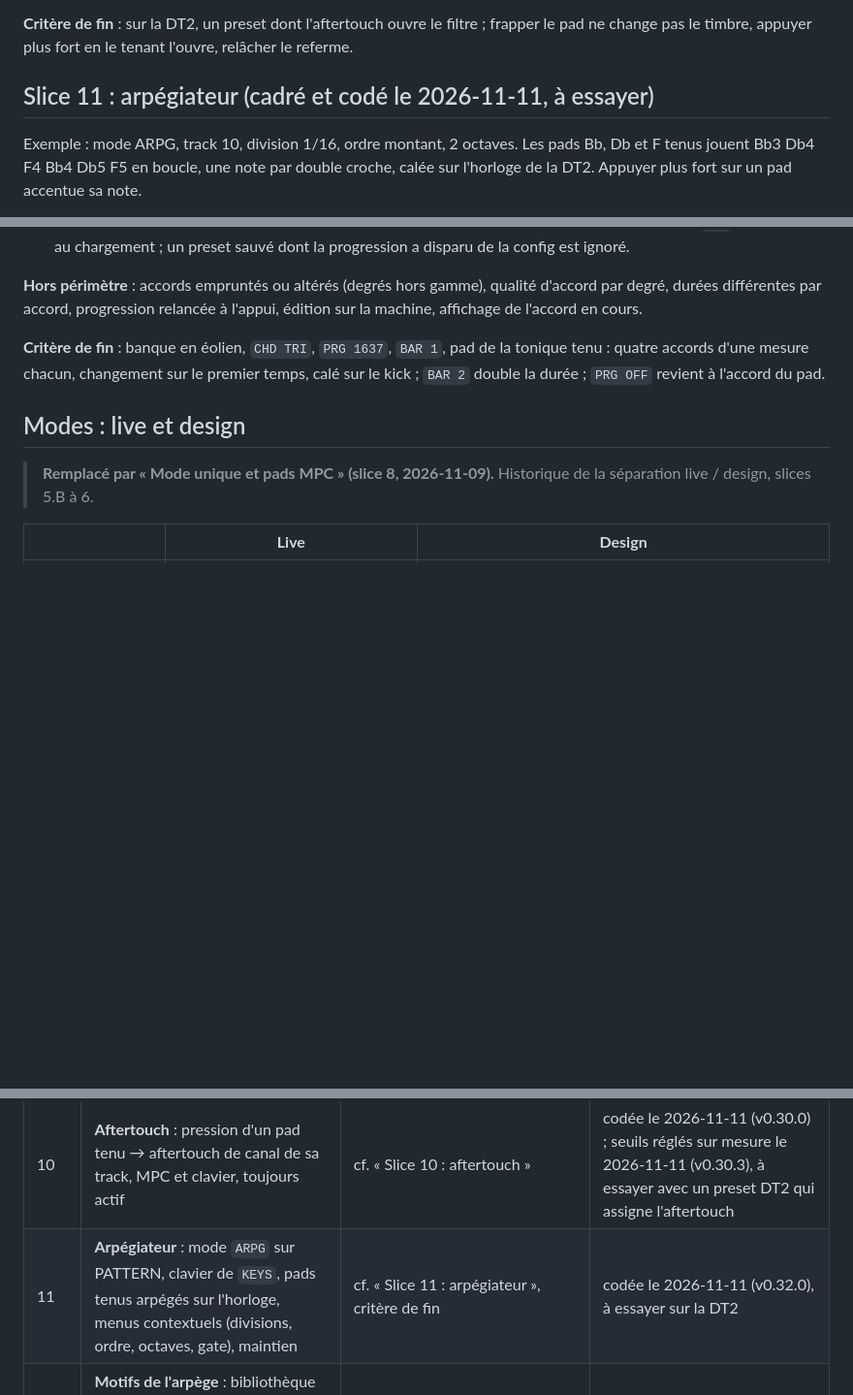
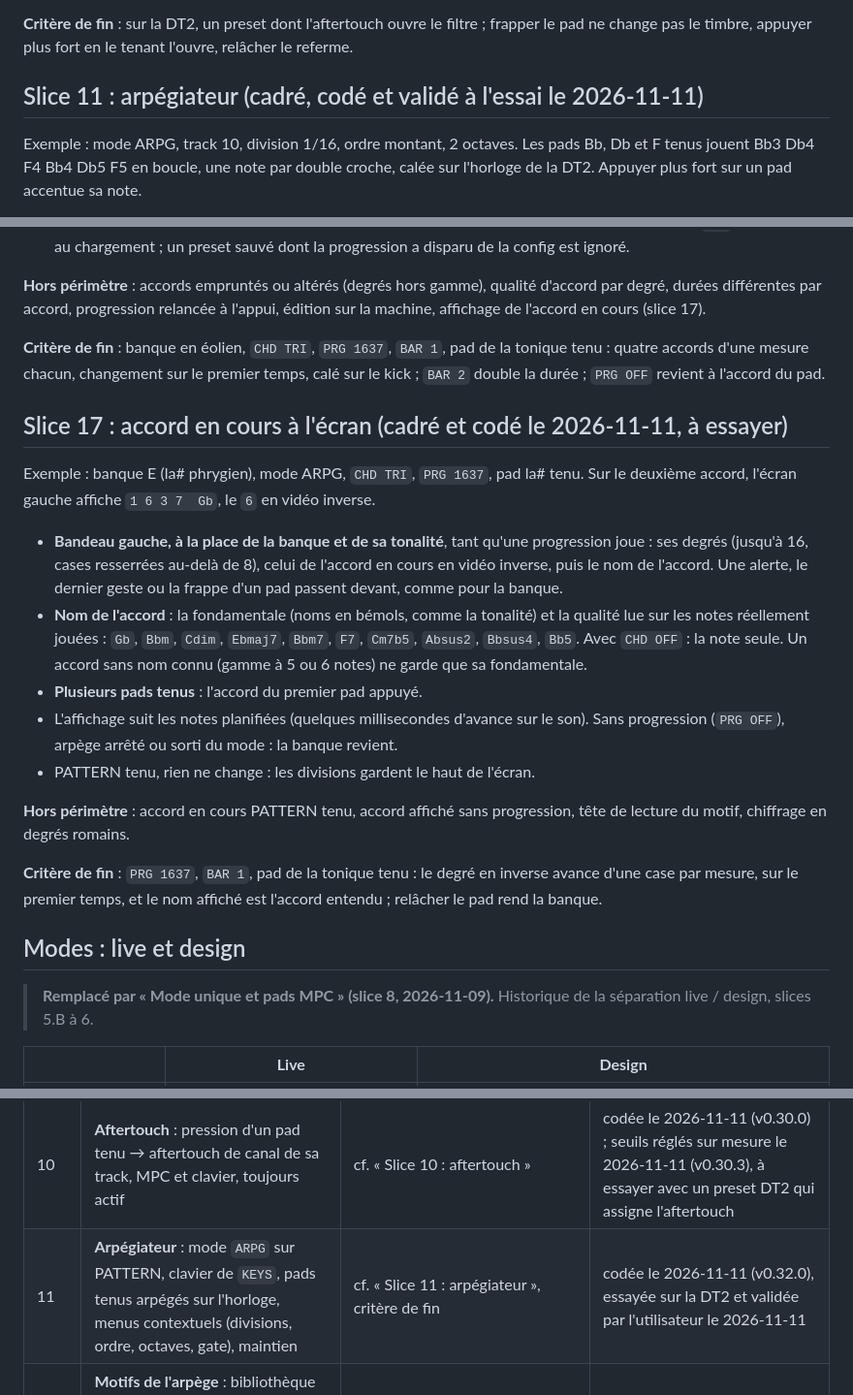
Before and after one commit to oalam/musiclib, a Markdown page: mk-brain/SPEC.md, 3 parts joined by grey strips. Shown at 97% size. Rendered like a GitHub page; blank space fills up the shorter version.

```diff
--- a/mk-brain/SPEC.md
+++ b/mk-brain/SPEC.md
@@ -495,7 +495,7 @@ La pression d'un pad tenu module sa track : la MK2 la mesure en continu
 filtre ; frapper le pad ne change pas le timbre, appuyer plus fort en le
 tenant l'ouvre, relâcher le referme.
 
-## Slice 11 : arpégiateur (cadré et codé le 2026-11-11, à essayer)
+## Slice 11 : arpégiateur (cadré, codé et validé à l'essai le 2026-11-11)
 
 Exemple : mode ARPG, track 10, division 1/16, ordre montant, 2 octaves.
 Les pads Bb, Db et F tenus jouent Bb3 Db4 F4 Bb4 Db5 F5 en boucle, une
@@ -837,12 +837,41 @@ Une **progression** est une suite de degrés (1 à 7) écrite en YAML :
 **Hors périmètre** : accords empruntés ou altérés (degrés hors gamme),
 qualité d'accord par degré, durées différentes par accord, progression
 relancée à l'appui, édition sur la machine, affichage de l'accord en
-cours.
+cours (slice 17).
 
 **Critère de fin** : banque en éolien, `CHD TRI`, `PRG 1637`, `BAR 1`, pad
 de la tonique tenu : quatre accords d'une mesure chacun, changement sur
 le premier temps, calé sur le kick ; `BAR 2` double la durée ; `PRG OFF`
 revient à l'accord du pad.
+
+## Slice 17 : accord en cours à l'écran (cadré et codé le 2026-11-11, à essayer)
+
+Exemple : banque E (la# phrygien), mode ARPG, `CHD TRI`, `PRG 1637`, pad
+la# tenu. Sur le deuxième accord, l'écran gauche affiche `1 6 3 7  Gb`,
+le `6` en vidéo inverse.
+
+- **Bandeau gauche, à la place de la banque et de sa tonalité**, tant
+  qu'une progression joue : ses degrés (jusqu'à 16, cases resserrées
+  au-delà de 8), celui de l'accord en cours en vidéo inverse, puis le nom
+  de l'accord. Une alerte, le dernier geste ou la frappe d'un pad passent
+  devant, comme pour la banque.
+- **Nom de l'accord** : la fondamentale (noms en bémols, comme la
+  tonalité) et la qualité lue sur les notes réellement jouées : `Gb`,
+  `Bbm`, `Cdim`, `Ebmaj7`, `Bbm7`, `F7`, `Cm7b5`, `Absus2`, `Bbsus4`,
+  `Bb5`. Avec `CHD OFF` : la note seule. Un accord sans nom connu (gamme
+  à 5 ou 6 notes) ne garde que sa fondamentale.
+- **Plusieurs pads tenus** : l'accord du premier pad appuyé.
+- L'affichage suit les notes planifiées (quelques millisecondes d'avance
+  sur le son). Sans progression (`PRG OFF`), arpège arrêté ou sorti du
+  mode : la banque revient.
+- PATTERN tenu, rien ne change : les divisions gardent le haut de l'écran.
+
+**Hors périmètre** : accord en cours PATTERN tenu, accord affiché sans
+progression, tête de lecture du motif, chiffrage en degrés romains.
+
+**Critère de fin** : `PRG 1637`, `BAR 1`, pad de la tonique tenu : le
+degré en inverse avance d'une case par mesure, sur le premier temps, et
+le nom affiché est l'accord entendu ; relâcher le pad rend la banque.
 
 ## Modes : live et design
 
@@ -1637,7 +1666,7 @@ conditionne tout le reste.
 | 6 | **Projets** : front matter `mkbrain:` dans la doctrine solaris, `convert`, `projects/solaris.yaml`, écran de sélection, contexte suivi par Program Change | changer de pattern sur la DT2 change banque, gamme et phrase sur la MK2 | **faite, close le 2026-11-09** : 6.A front matter et `convert` ; 6.B contexte suivi par PC ; 6.C sélection de projet ; en plus, à l'essai : session par projet, mutes DT2 (1 = muté), design qui suit la banque de la DT2 et cale la disposition sur son mode, pattern en gros, GROUP choisi en blanc, pages d'encodeurs réordonnées et flèches en boucle. Noms de samples reportés (question 15). Reste à essayer : sélection de projet et reprise de session |
 | 7 | **Portage Pi** (Pi 3 Model B, question 5) : image Trixie Lite 64 bits (Python 3.13 ; Bookworm n'a que 3.11), udev (hidraw), clone partiel + clé de déploiement, `git pull` au démarrage, service systemd, alimentation, arrêt propre, retour au commit précédent si échec | débrancher le Mac, allumer le Pi : projet présélectionné, jouable en moins de 30 s, sans réseau | en cours (2026-11-10) |
 | 10 | **Aftertouch** : pression d'un pad tenu → aftertouch de canal de sa track, MPC et clavier, toujours actif | cf. « Slice 10 : aftertouch » | codée le 2026-11-11 (v0.30.0) ; seuils réglés sur mesure le 2026-11-11 (v0.30.3), à essayer avec un preset DT2 qui assigne l'aftertouch |
-| 11 | **Arpégiateur** : mode `ARPG` sur PATTERN, clavier de `KEYS`, pads tenus arpégés sur l'horloge, menus contextuels (divisions, ordre, octaves, gate), maintien | cf. « Slice 11 : arpégiateur », critère de fin | codée le 2026-11-11 (v0.32.0), à essayer sur la DT2 |
+| 11 | **Arpégiateur** : mode `ARPG` sur PATTERN, clavier de `KEYS`, pads tenus arpégés sur l'horloge, menus contextuels (divisions, ordre, octaves, gate), maintien | cf. « Slice 11 : arpégiateur », critère de fin | codée le 2026-11-11 (v0.32.0), essayée sur la DT2 et validée par l'utilisateur le 2026-11-11 |
 | 12 | **Motifs de l'arpège** : bibliothèque `arp.motifs` (16 pas : note, accent, silence, liée), choix par l'encodeur 4 `MOT` PATTERN tenu, motif calé sur la mesure, pas ordinaires atténués | cf. « Slice 12 : motifs de l'arpège », critère de fin | codée le 2026-11-11 (v0.34.0), essayée sur la DT2 et validée par l'utilisateur le 2026-11-11 |
 | 13 | **Presets de l'arpège** : bibliothèque `arp.presets` (ordre, octaves, gate, division, motif), rappel par l'encodeur 5 `PRE` PATTERN tenu, `----` dès qu'un réglage s'en écarte | cf. « Slice 13 : presets de l'arpège », critère de fin | codée le 2026-11-11 (v0.35.0), essayée sur la DT2 et validée par l'utilisateur le 2026-11-11 |
 | 14 | **Banque de 16 presets** : PATTERN tenu, pad n = rappel, SHIFT + pad n = sauvegarde des réglages courants ; `state/arp-presets.json`, commun aux projets ; la config remplit les emplacements non sauvés | cf. « Slice 14 », critère de fin | codée le 2026-11-11 (v0.36.0), essayée sur la DT2 et validée par l'utilisateur le 2026-11-11 |
```
Also changed, not shown: other parts of mk-brain/SPEC.md (+1 -0 lines), mk-brain/CHANGELOG.md (+15 -0 lines), mk-brain/docs/GUIDE.md (+6 -0 lines), mk-brain/docs/img/14-progression.png (added), 8 other files.
